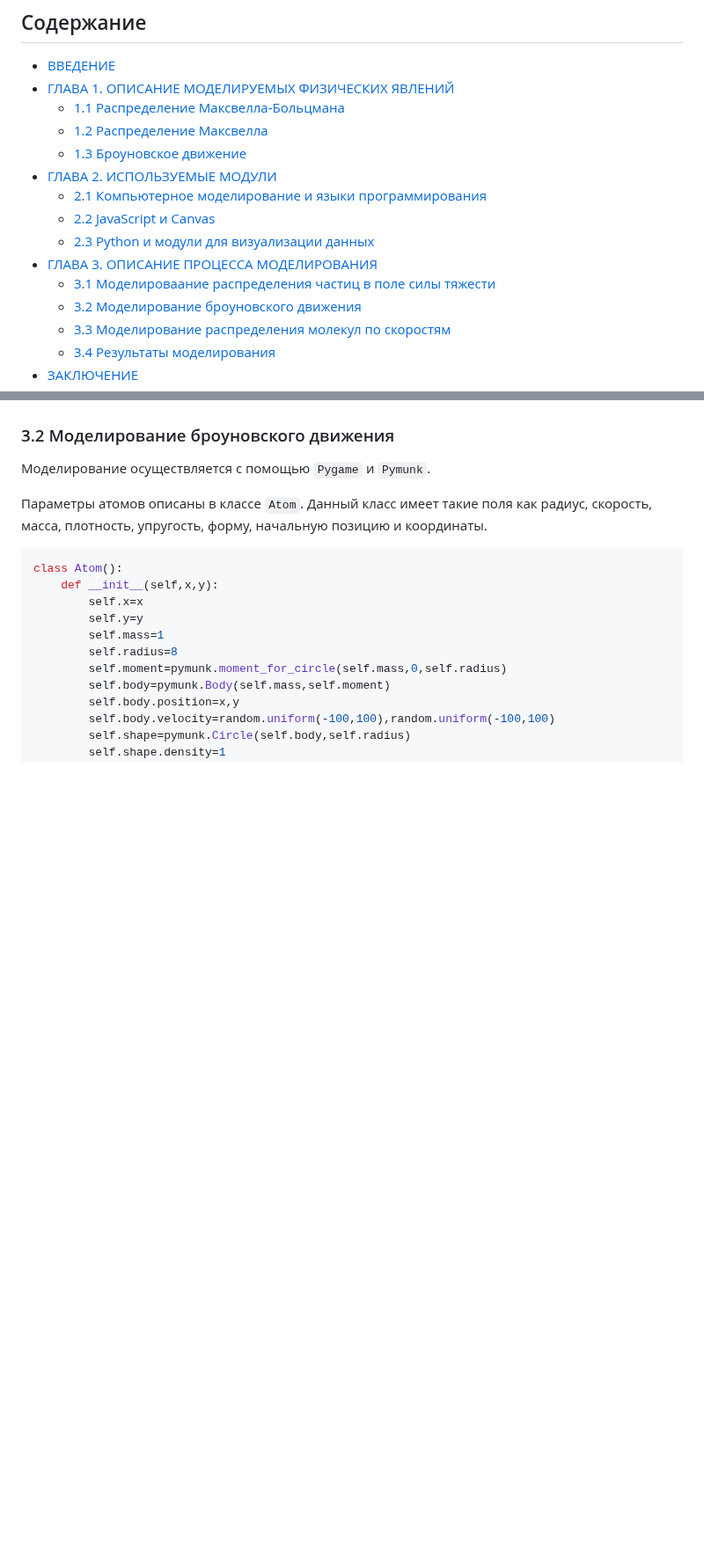
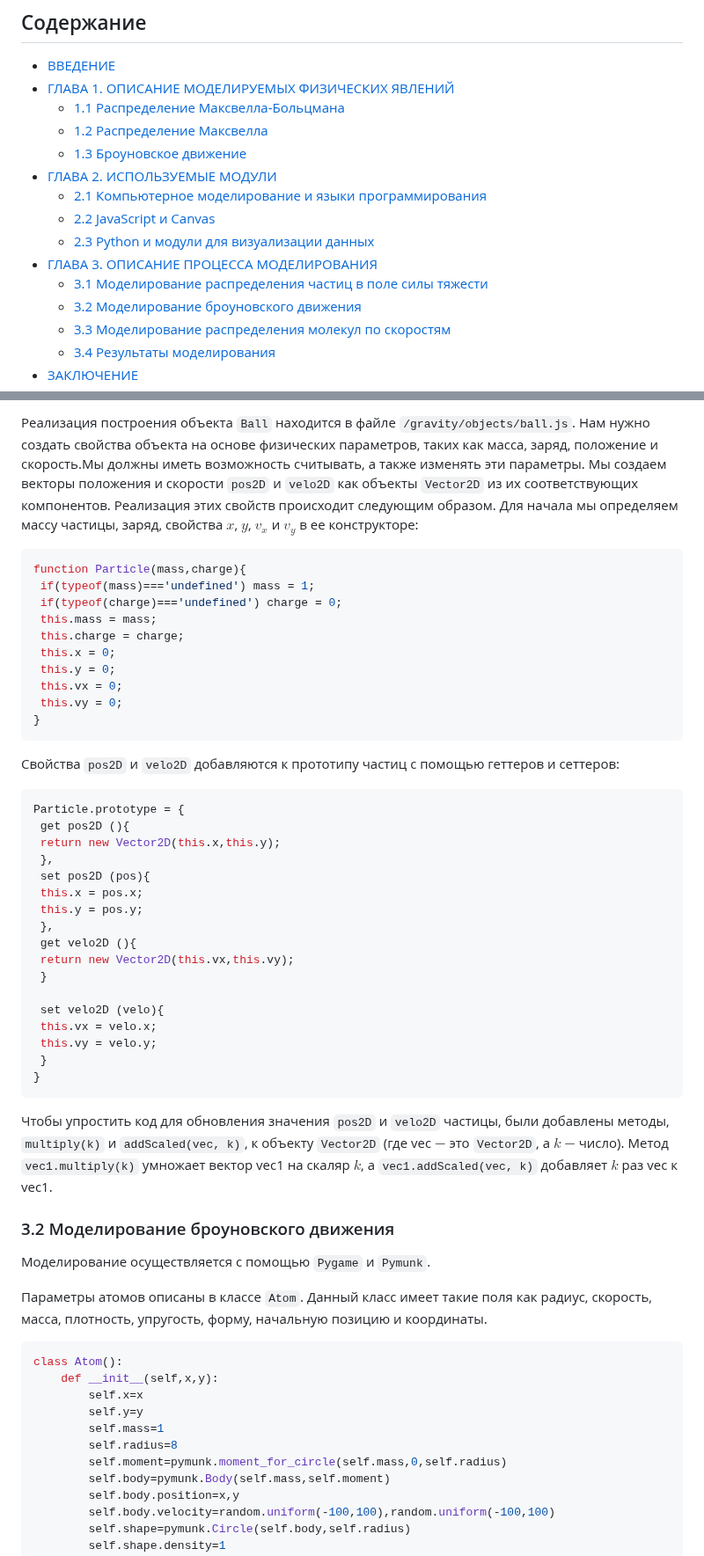
Before and after one commit to NogameNo-life/Graduate-work, a Markdown page: README.md, 2 parts joined by grey strips. Shown at 88% size. GitHub-like rendering; blank space fills up the shorter version.

Commit message:
Add gravity.js description

````diff
--- a/README.md
+++ b/README.md
@@ -13,6 +13,6 @@
   + [2.3 Python и модули для визуализации данных](#23-python-и-модули-для-визуализации-данных)
 + [ГЛАВА 3. ОПИСАНИЕ ПРОЦЕССА МОДЕЛИРОВАНИЯ](#глава-3-описание-процесса-моделирования)
-  + [3.1 Моделироваание распределения частиц в поле силы тяжести](#31-моделироваание-распределения-частиц-в-поле-силы-тяжести)
+  + [3.1 Моделирование распределения частиц в поле силы тяжести](#31-моделирование-распределения-частиц-в-поле-силы-тяжести)
   + [3.2 Моделирование броуновского движения](#32-моделирование-броуновского-движения)
   + [3.3 Моделирование распределения молекул по скоростям](#33-моделирование-распределения-молекул-по-скоростям)
   + [3.4 Результаты моделирования](#34-результаты-моделирования)
@@ -342,3 +412,42 @@ var context = canvas.getContext('2d');
+Реализация построения объекта ```Ball``` находится в файле ```/gravity/objects/ball.js```. Нам нужно создать свойства объекта на основе физических параметров, таких как масса, заряд, положение и скорость.Мы должны иметь возможность cчитывать, а также изменять эти параметры. Мы создаем векторы положения и скорости ```pos2D``` и ```velo2D``` как объекты ```Vector2D``` из их соответствующих компонентов. Реализация этих свойств происходит следующим образом. Для начала мы определяем массу частицы, заряд, свойства $x$, $y$, $v_x$ и $v_y$ в ее конструкторе:
+
+```JS
+function Particle(mass,charge){
+ if(typeof(mass)==='undefined') mass = 1;
+ if(typeof(charge)==='undefined') charge = 0;
+ this.mass = mass;
+ this.charge = charge;
+ this.x = 0;
+ this.y = 0;
+ this.vx = 0;
+ this.vy = 0;
+}
+```
+
+Свойства ```pos2D``` и ```velo2D``` добавляются к прототипу частиц с помощью геттеров и сеттеров:
+
+```JS
+Particle.prototype = {
+ get pos2D (){
+ return new Vector2D(this.x,this.y);
+ },
+ set pos2D (pos){
+ this.x = pos.x;
+ this.y = pos.y;
+ },
+ get velo2D (){
+ return new Vector2D(this.vx,this.vy);
+ }
+
+ set velo2D (velo){
+ this.vx = velo.x;
+ this.vy = velo.y;
+ }
+}
+```
+
+Чтобы упростить код для обновления значения ```pos2D``` и ```velo2D``` частицы, были добавлены методы, ```multiply(k)``` и ```addScaled(vec, k)```, к объекту ```Vector2D``` (где vec $-$ это ```Vector2D```, а $k$ $-$ число). Метод ```vec1.multiply(k)```
+умножает вектор vec1 на скаляр $k$, а ```vec1.addScaled(vec, k)``` добавляет $k$ раз vec к vec1.
 
 ### 3.2 Моделирование броуновского движения
 
````
Also changed, not shown: other parts of README.md (+94 -24 lines).
